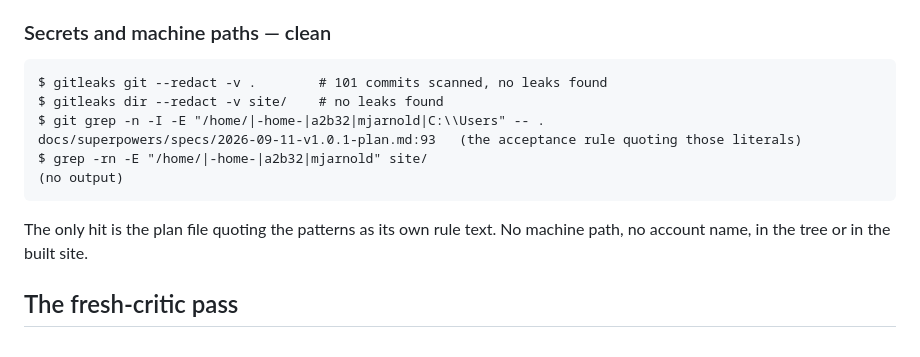
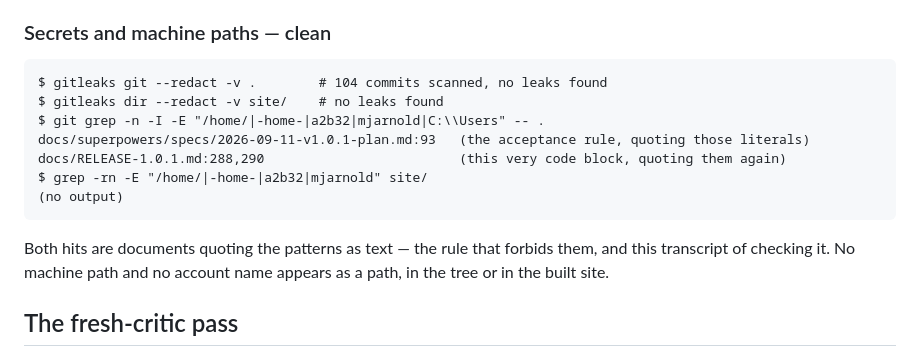
Before and after one commit to musharna/dyson-tree, a Markdown page: docs/RELEASE-1.0.1.md, the part around the change. GitHub-like rendering.

Commit message:
1.0.1: the path-sweep transcript now accounts for its own two matches
The release log claimed the plan file was the only hit for the machine-path
patterns. Quoting the scan commands made the log itself a second hit. Both are
documents quoting the literals as text, not paths; recorded as such, with the
commit count corrected to 104.

````diff
--- a/docs/RELEASE-1.0.1.md
+++ b/docs/RELEASE-1.0.1.md
@@ -283,16 +283,18 @@ same reason, as at 1.0.0 (`docs/RELEASE-1.0.md:363`).
 ### Secrets and machine paths — clean
 
 ```
-$ gitleaks git --redact -v .        # 101 commits scanned, no leaks found
+$ gitleaks git --redact -v .        # 104 commits scanned, no leaks found
 $ gitleaks dir --redact -v site/    # no leaks found
 $ git grep -n -I -E "/home/|-home-|a2b32|mjarnold|C:\\Users" -- .
-docs/superpowers/specs/2026-09-11-v1.0.1-plan.md:93   (the acceptance rule quoting those literals)
+docs/superpowers/specs/2026-09-11-v1.0.1-plan.md:93   (the acceptance rule, quoting those literals)
+docs/RELEASE-1.0.1.md:288,290                         (this very code block, quoting them again)
 $ grep -rn -E "/home/|-home-|a2b32|mjarnold" site/
 (no output)
 ```
 
-The only hit is the plan file quoting the patterns as its own rule text. No
-machine path, no account name, in the tree or in the built site.
+Both hits are documents quoting the patterns as text — the rule that forbids
+them, and this transcript of checking it. No machine path and no account name
+appears as a path, in the tree or in the built site.
 
 ## The fresh-critic pass
 
````
